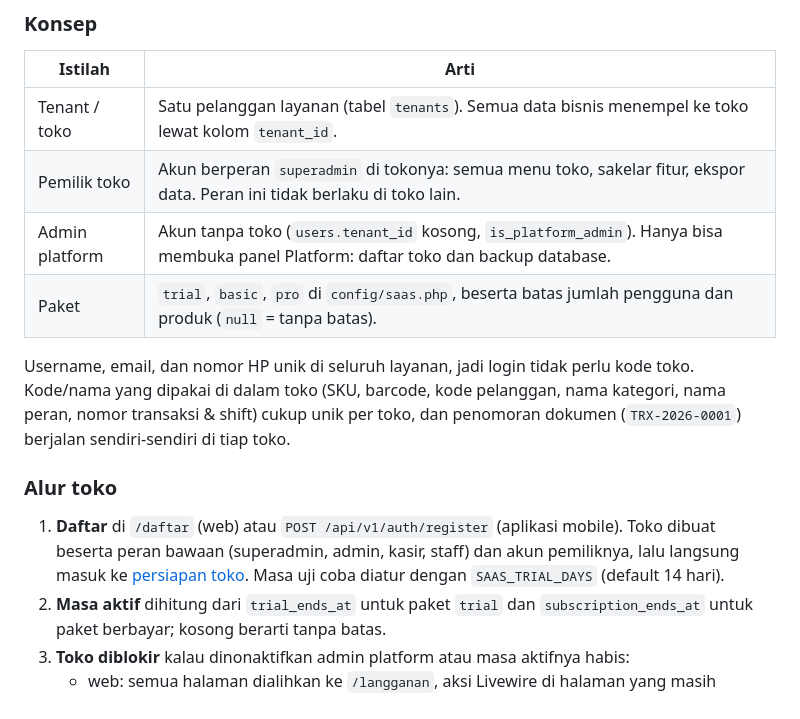
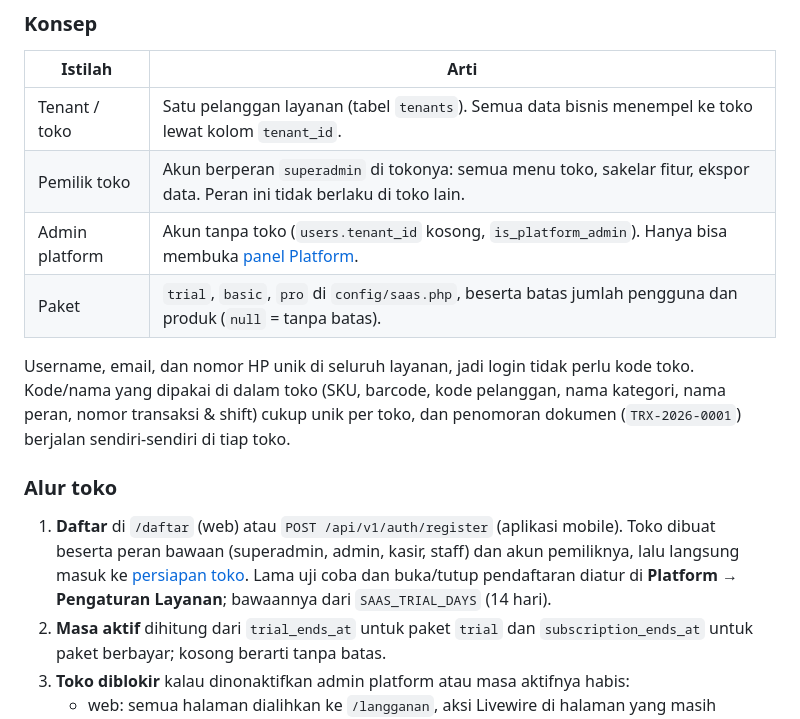
Before and after one commit to rizalahmaddd/kasir-toko, a Markdown page: README.md, the part around one of its changes. GitHub-like rendering.

```diff
--- a/README.md
+++ b/README.md
@@ -45,14 +45,14 @@ Aplikasi ini **multi-tenant (SaaS)**: banyak toko memakai satu instalasi dan sat
 |---|---|
 | Tenant / toko | Satu pelanggan layanan (tabel `tenants`). Semua data bisnis menempel ke toko lewat kolom `tenant_id`. |
 | Pemilik toko | Akun berperan `superadmin` di tokonya: semua menu toko, sakelar fitur, ekspor data. Peran ini tidak berlaku di toko lain. |
-| Admin platform | Akun tanpa toko (`users.tenant_id` kosong, `is_platform_admin`). Hanya bisa membuka panel Platform: daftar toko dan backup database. |
+| Admin platform | Akun tanpa toko (`users.tenant_id` kosong, `is_platform_admin`). Hanya bisa membuka [panel Platform](#panel-platform). |
 | Paket | `trial`, `basic`, `pro` di `config/saas.php`, beserta batas jumlah pengguna dan produk (`null` = tanpa batas). |
 
 Username, email, dan nomor HP unik di seluruh layanan, jadi login tidak perlu kode toko. Kode/nama yang dipakai di dalam toko (SKU, barcode, kode pelanggan, nama kategori, nama peran, nomor transaksi & shift) cukup unik per toko, dan penomoran dokumen (`TRX-2026-0001`) berjalan sendiri-sendiri di tiap toko.
 
 ### Alur toko
 
-1. **Daftar** di `/daftar` (web) atau `POST /api/v1/auth/register` (aplikasi mobile). Toko dibuat beserta peran bawaan (superadmin, admin, kasir, staff) dan akun pemiliknya, lalu langsung masuk ke [persiapan toko](#persiapan-toko-preset-jenis-toko). Masa uji coba diatur dengan `SAAS_TRIAL_DAYS` (default 14 hari).
+1. **Daftar** di `/daftar` (web) atau `POST /api/v1/auth/register` (aplikasi mobile). Toko dibuat beserta peran bawaan (superadmin, admin, kasir, staff) dan akun pemiliknya, lalu langsung masuk ke [persiapan toko](#persiapan-toko-preset-jenis-toko). Lama uji coba dan buka/tutup pendaftaran diatur di **Platform → Pengaturan Layanan**; bawaannya dari `SAAS_TRIAL_DAYS` (14 hari).
 2. **Masa aktif** dihitung dari `trial_ends_at` untuk paket `trial` dan `subscription_ends_at` untuk paket berbayar; kosong berarti tanpa batas.
 3. **Toko diblokir** kalau dinonaktifkan admin platform atau masa aktifnya habis:
    - web: semua halaman dialihkan ke `/langganan`, aksi Livewire di halaman yang masih terbuka ditolak `402`;
```
Also changed, not shown: other parts of README.md (+25 -3 lines).
